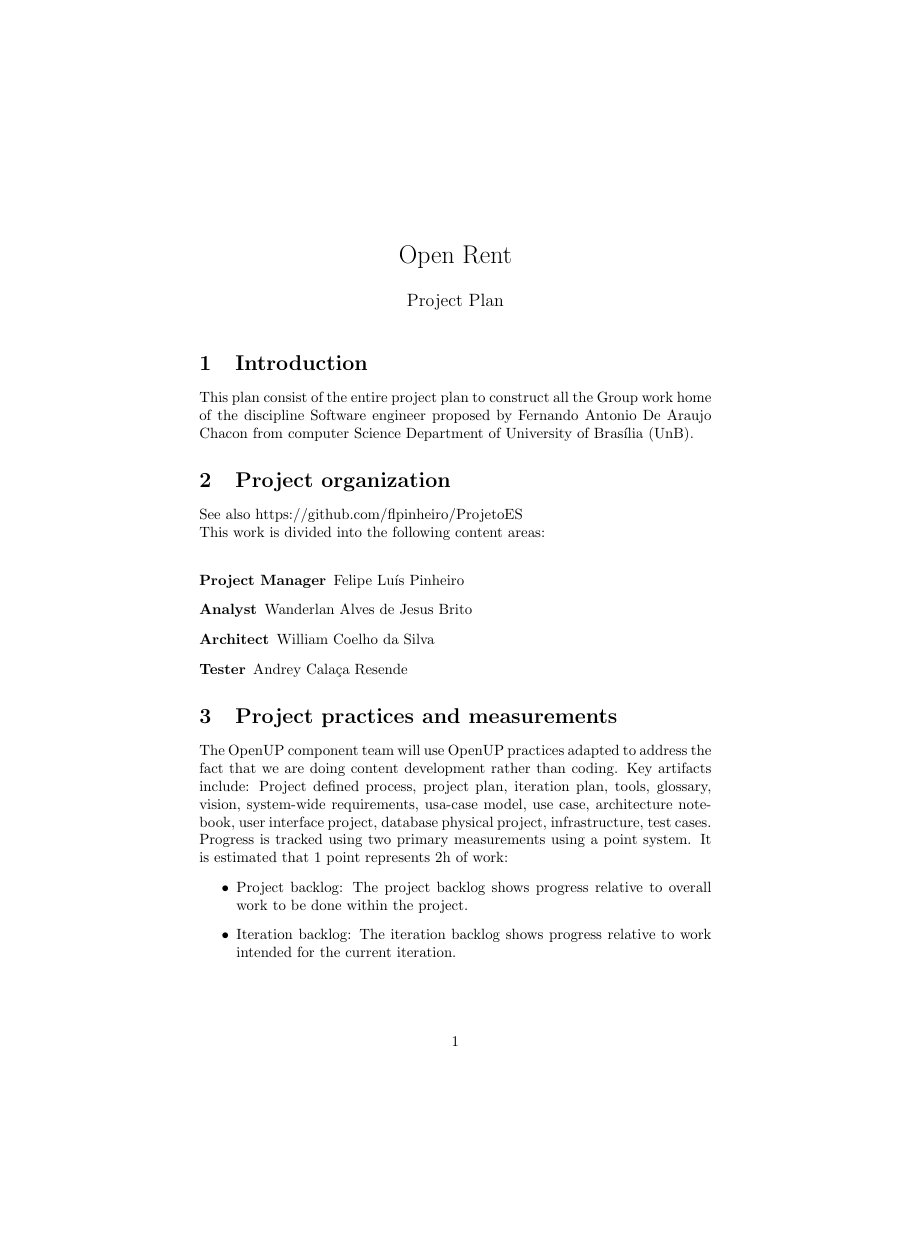
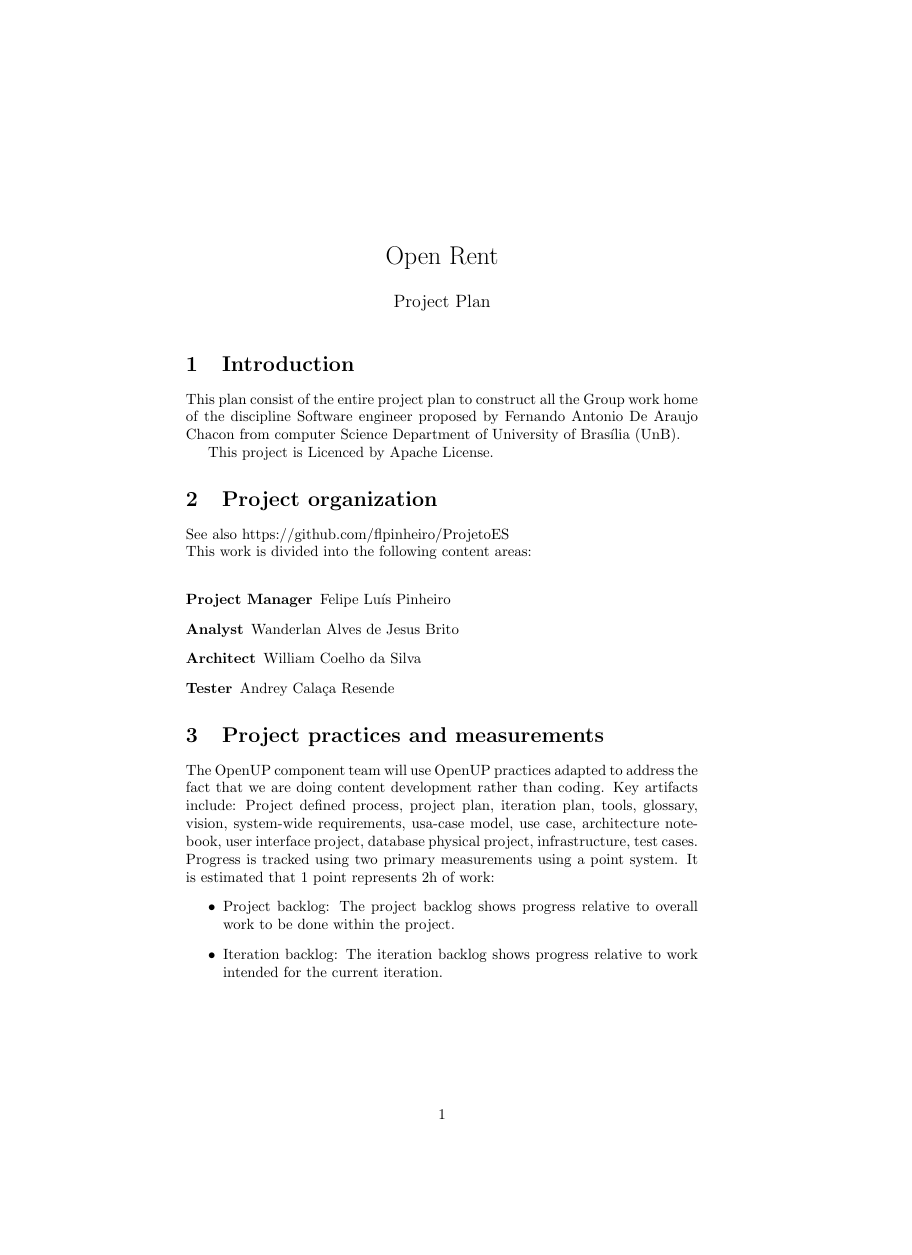
Before and after one commit to flpinheiro/ProjetoES, a LaTeX document (Project Plan/Project Plan Open Rent.tex): page 1 of 2, the shorter picture padded with empty space. Compiled offline with pdfLaTeX.

```diff
--- a/Project Plan/Project Plan Open Rent.tex
+++ b/Project Plan/Project Plan Open Rent.tex
@@ -1,24 +1,4 @@
-\documentclass{article}%
-%Options -- Point size:  10pt (default), 11pt, 12pt
-%        -- Paper size:  letterpaper (default), a4paper, a5paper, b5paper
-%                        legalpaper, executivepaper
-%        -- Orientation  (portrait is the default)
-%                        landscape
-%        -- Print size:  oneside (default), twoside
-%        -- Quality      final(default), draft
-%        -- Title page   notitlepage, titlepage(default)
-%        -- Columns      onecolumn(default), twocolumn
-%        -- Equation numbering (equation numbers on the right is the default)
-%                        leqno
-%        -- Displayed equations (centered is the default)
-%                        fleqn (equations start at the same distance from the right side)
-%        -- Open bibliography style (closed is the default)
-%                        openbib
-% For instance the command
-%           \documentclass[a4paper,12pt,leqno]{article}
-% ensures that the paper size is a4, the fonts are typeset at the size 12p
-% and the equation numbers are on the left side
-%
+\documentclass[a4paper]{article}%
 \usepackage{amsmath}%
 \usepackage{amsfonts}%
 \usepackage{amssymb}%
@@ -35,6 +15,8 @@
 \section{Introduction}
 
 This plan consist of the entire project plan to construct all the Group work home of the  discipline Software engineer proposed by Fernando Antonio De Araujo Chacon from computer Science Department of University of Brasília (UnB).
+
+This project is Licenced by Apache License.
 
 \section{Project organization}
 
```
Also changed, not shown: ESW-TRABALHO-PRÁTICO.pdf (added), Project Plan/Project Plan Open Rent.pdf, Project Plan/README.md, README.md.
